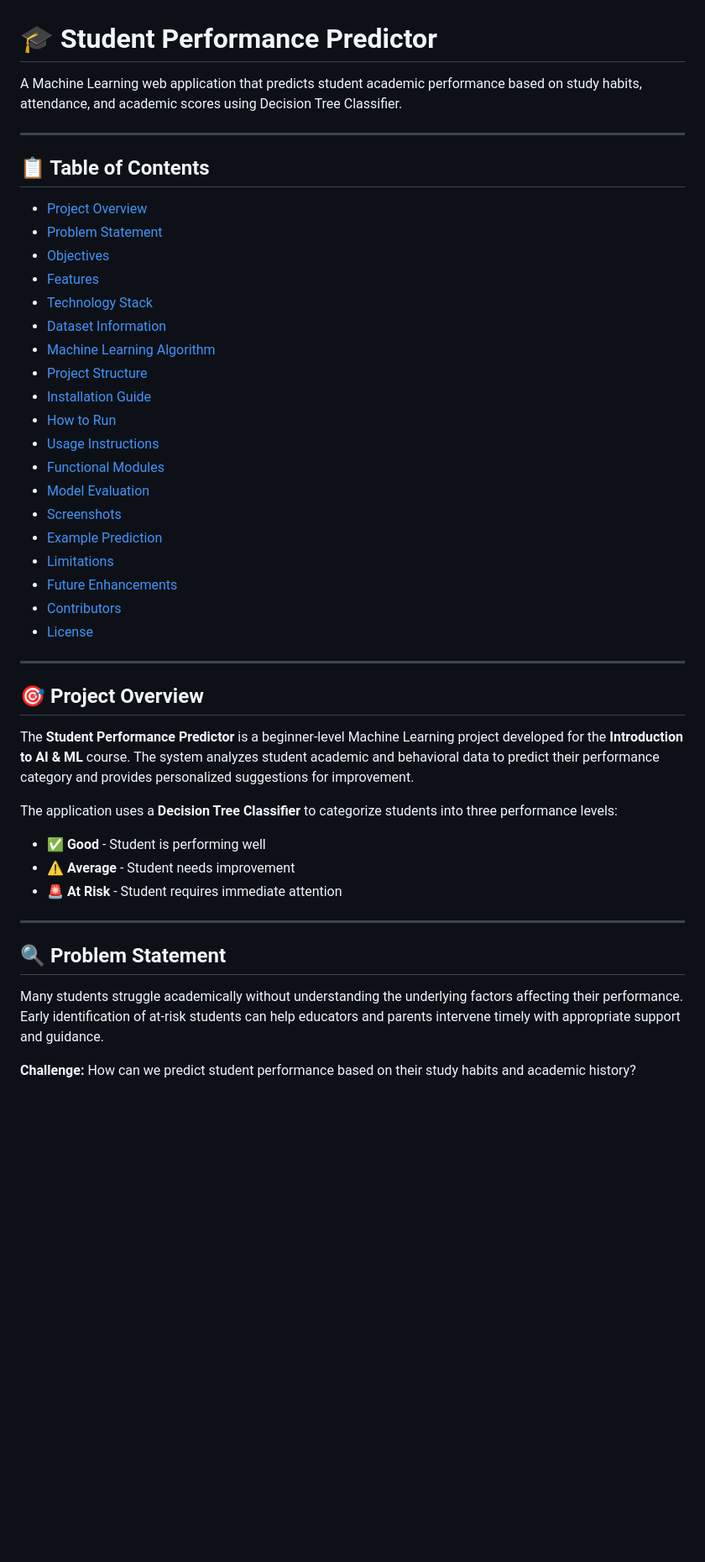
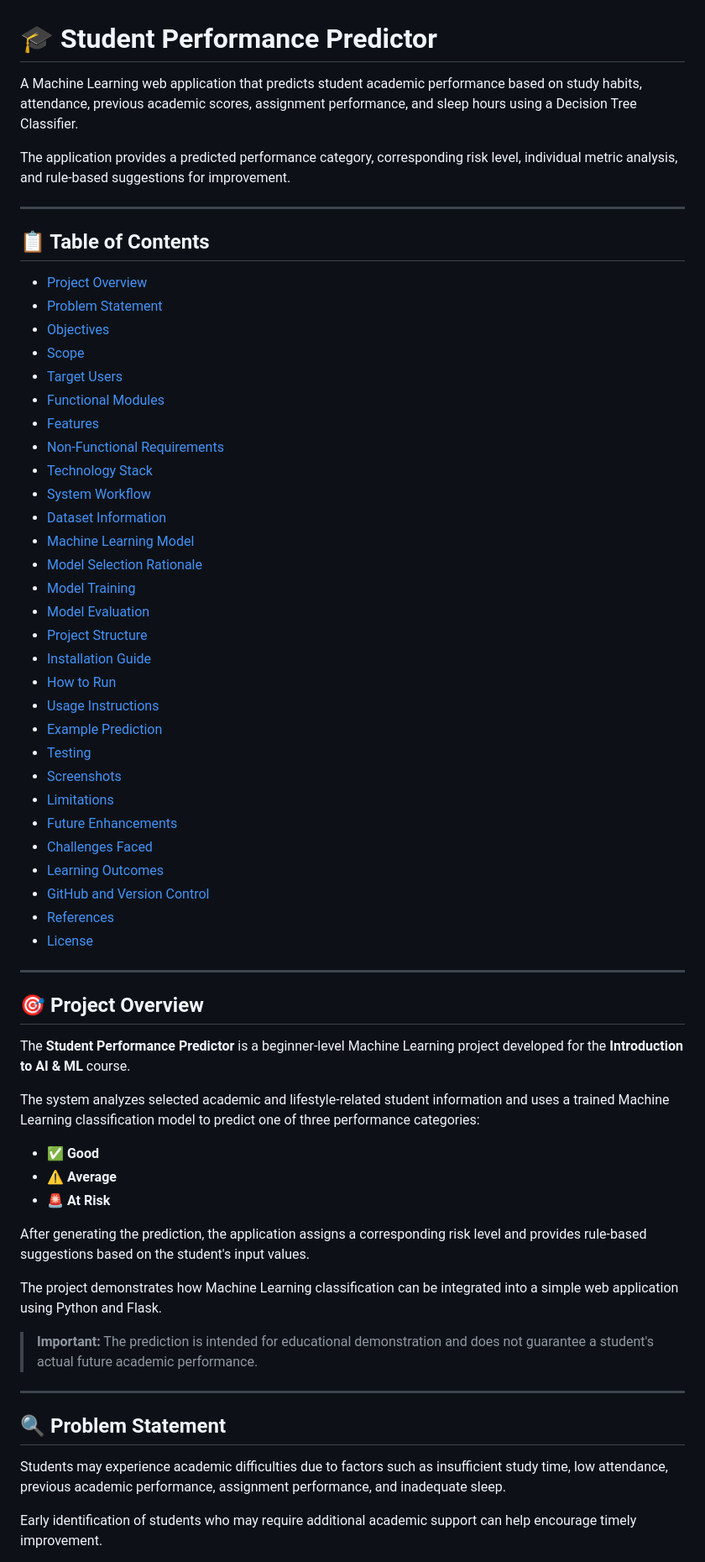
Before and after one commit to sumit25mim10015-byte/student-performance-predictor, a Markdown page: README.md, the part around one of its changes. Shown at 84% size. Drawn GitHub-style; blank space fills up the shorter version.

```diff
--- a/README.md
+++ b/README.md
@@ -1,47 +1,66 @@
 # 🎓 Student Performance Predictor
 
-A Machine Learning web application that predicts student academic performance based on study habits, attendance, and academic scores using Decision Tree Classifier.
+A Machine Learning web application that predicts student academic performance based on study habits, attendance, previous academic scores, assignment performance, and sleep hours using a Decision Tree Classifier.
+
+The application provides a predicted performance category, corresponding risk level, individual metric analysis, and rule-based suggestions for improvement.
 
 ---
 
 ## 📋 Table of Contents
 
-- [Project Overview](#project-overview)
-- [Problem Statement](#problem-statement)
-- [Objectives](#objectives)
-- [Features](#features)
-- [Technology Stack](#technology-stack)
-- [Dataset Information](#dataset-information)
-- [Machine Learning Algorithm](#machine-learning-algorithm)
-- [Project Structure](#project-structure)
-- [Installation Guide](#installation-guide)
-- [How to Run](#how-to-run)
-- [Usage Instructions](#usage-instructions)
-- [Functional Modules](#functional-modules)
-- [Model Evaluation](#model-evaluation)
-- [Screenshots](#screenshots)
-- [Example Prediction](#example-prediction)
-- [Limitations](#limitations)
-- [Future Enhancements](#future-enhancements)
-- [Contributors](#contributors)
-- [License](#license)
+- [Project Overview](#-project-overview)
+- [Problem Statement](#-problem-statement)
+- [Objectives](#-objectives)
+- [Scope](#-scope)
+- [Target Users](#-target-users)
+- [Functional Modules](#-functional-modules)
+- [Features](#-features)
+- [Non-Functional Requirements](#-non-functional-requirements)
+- [Technology Stack](#-technology-stack)
+- [System Workflow](#-system-workflow)
+- [Dataset Information](#-dataset-information)
+- [Machine Learning Model](#-machine-learning-model)
+- [Model Selection Rationale](#-model-selection-rationale)
+- [Model Training](#-model-training)
+- [Model Evaluation](#-model-evaluation)
+- [Project Structure](#-project-structure)
+- [Installation Guide](#-installation-guide)
+- [How to Run](#-how-to-run)
+- [Usage Instructions](#-usage-instructions)
+- [Example Prediction](#-example-prediction)
+- [Testing](#-testing)
+- [Screenshots](#-screenshots)
+- [Limitations](#-limitations)
+- [Future Enhancements](#-future-enhancements)
+- [Challenges Faced](#-challenges-faced)
+- [Learning Outcomes](#-learning-outcomes)
+- [GitHub and Version Control](#-github-and-version-control)
+- [References](#-references)
+- [License](#-license)
 
 ---
 
 ## 🎯 Project Overview
 
-The **Student Performance Predictor** is a beginner-level Machine Learning project developed for the **Introduction to AI & ML** course. The system analyzes student academic and behavioral data to predict their performance category and provides personalized suggestions for improvement.
+The **Student Performance Predictor** is a beginner-level Machine Learning project developed for the **Introduction to AI & ML** course.
 
-The application uses a **Decision Tree Classifier** to categorize students into three performance levels:
-- ✅ **Good** - Student is performing well
-- ⚠️ **Average** - Student needs improvement
-- 🚨 **At Risk** - Student requires immediate attention
+The system analyzes selected academic and lifestyle-related student information and uses a trained Machine Learning classification model to predict one of three performance categories:
+
+- ✅ **Good**
+- ⚠️ **Average**
+- 🚨 **At Risk**
+
+After generating the prediction, the application assigns a corresponding risk level and provides rule-based suggestions based on the student's input values.
+
+The project demonstrates how Machine Learning classification can be integrated into a simple web application using Python and Flask.
+
+> **Important:** The prediction is intended for educational demonstration and does not guarantee a student's actual future academic performance.
 
 ---
 
 ## 🔍 Problem Statement
 
-Many students struggle academically without understanding the underlying factors affecting their performance. Early identification of at-risk students can help educators and parents intervene timely with appropriate support and guidance.
+Students may experience academic difficulties due to factors such as insufficient study time, low attendance, previous academic performance, assignment performance, and inadequate sleep.
 
-**Challenge:** How can we predict student performance based on their study habits and academic history?
+Early identification of students who may require additional academic support can help encourage timely improvement.
 
```
Also changed, not shown: other parts of README.md (+87 -63 lines).
